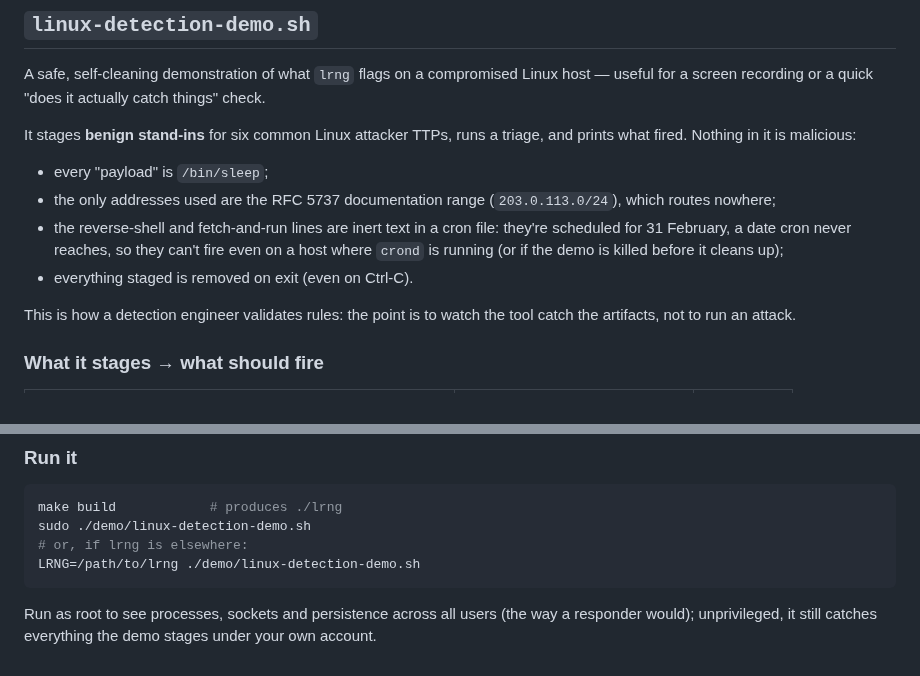
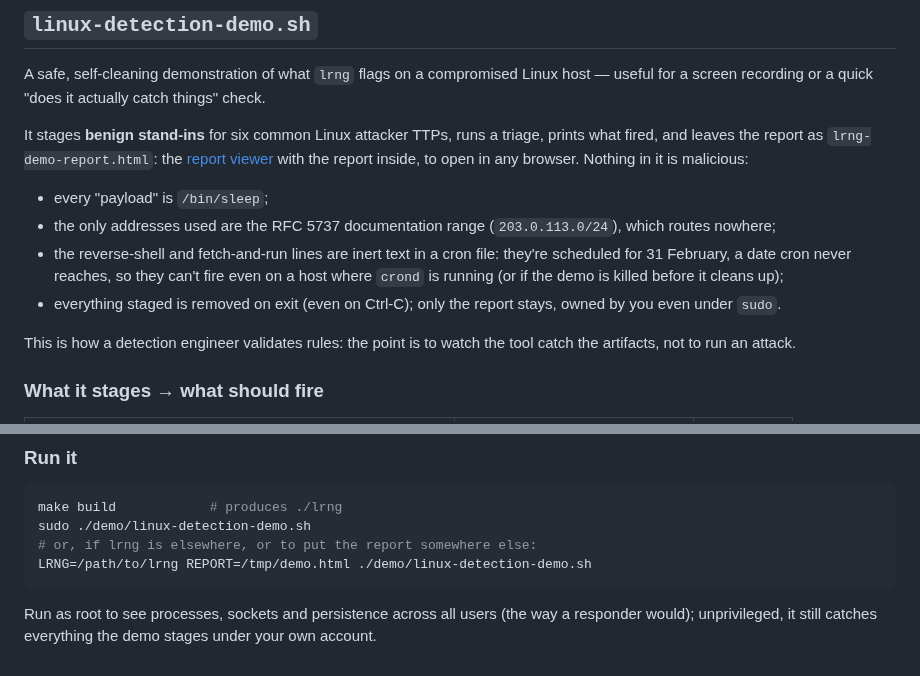
Before and after one commit to jp101216/LiveResponse-NG, a Markdown page: demo/README.md, 2 parts joined by grey strips. Drawn GitHub-style.

````diff
--- a/demo/README.md
+++ b/demo/README.md
@@ -7,7 +7,9 @@ host — useful for a screen recording or a quick "does it actually catch things
 check.
 
 It stages **benign stand-ins** for six common Linux attacker TTPs, runs a triage,
-and prints what fired. Nothing in it is malicious:
+prints what fired, and leaves the report as `lrng-demo-report.html`: the
+[report viewer](../README.md#report-viewer) with the report inside, to open in
+any browser. Nothing in it is malicious:
 
 - every "payload" is `/bin/sleep`;
 - the only addresses used are the RFC 5737 documentation range
@@ -16,7 +18,8 @@ and prints what fired. Nothing in it is malicious:
   they're scheduled for 31 February, a date cron never reaches, so they can't
   fire even on a host where `crond` is running (or if the demo is killed before
   it cleans up);
-- everything staged is removed on exit (even on Ctrl-C).
+- everything staged is removed on exit (even on Ctrl-C); only the report
+  stays, owned by you even under `sudo`.
 
 This is how a detection engineer validates rules: the point is to watch the tool
 catch the artifacts, not to run an attack.
@@ -37,8 +40,8 @@ catch the artifacts, not to run an attack.
 ```sh
 make build            # produces ./lrng
 sudo ./demo/linux-detection-demo.sh
-# or, if lrng is elsewhere:
-LRNG=/path/to/lrng ./demo/linux-detection-demo.sh
+# or, if lrng is elsewhere, or to put the report somewhere else:
+LRNG=/path/to/lrng REPORT=/tmp/demo.html ./demo/linux-detection-demo.sh
 ```
 
 Run as root to see processes, sockets and persistence across all users (the way a
````
Also changed, not shown: README.md (+12 -2 lines), docs/images/viewer-dark.png (added), docs/images/viewer-light.png (added), 2 other files.
